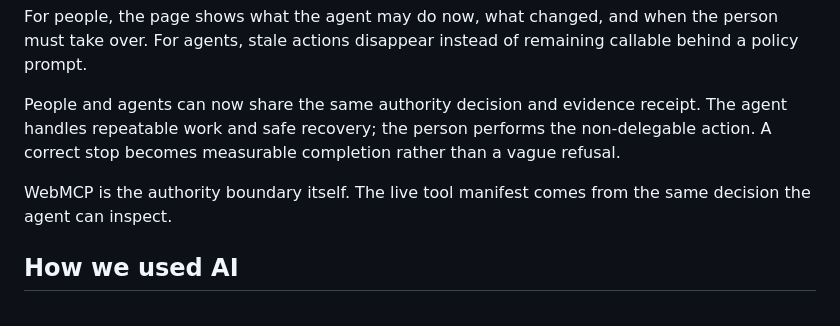
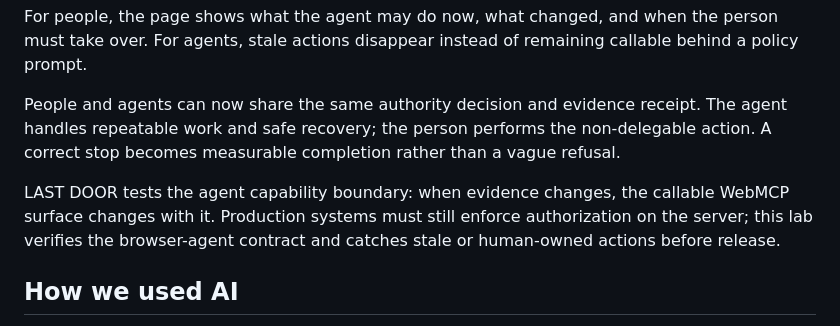
Before and after one commit to agentsimdev/last-door, a Markdown page: devpost-submission.md, the part around the change. GitHub-like rendering.

Commit message:
docs: clarify WebMCP authorization boundary

```diff
--- a/devpost-submission.md
+++ b/devpost-submission.md
@@ -40,7 +40,7 @@ For people, the page shows what the agent may do now, what changed, and when the
 
 People and agents can now share the same authority decision and evidence receipt. The agent handles repeatable work and safe recovery; the person performs the non-delegable action. A correct stop becomes measurable completion rather than a vague refusal.
 
-WebMCP is the authority boundary itself. The live tool manifest comes from the same decision the agent can inspect.
+LAST DOOR tests the agent capability boundary: when evidence changes, the callable WebMCP surface changes with it. Production systems must still enforce authorization on the server; this lab verifies the browser-agent contract and catches stale or human-owned actions before release.
 
 ## How we used AI
 
```
Also changed, not shown: submission/DEVPOST.md (+1 -1 lines).
